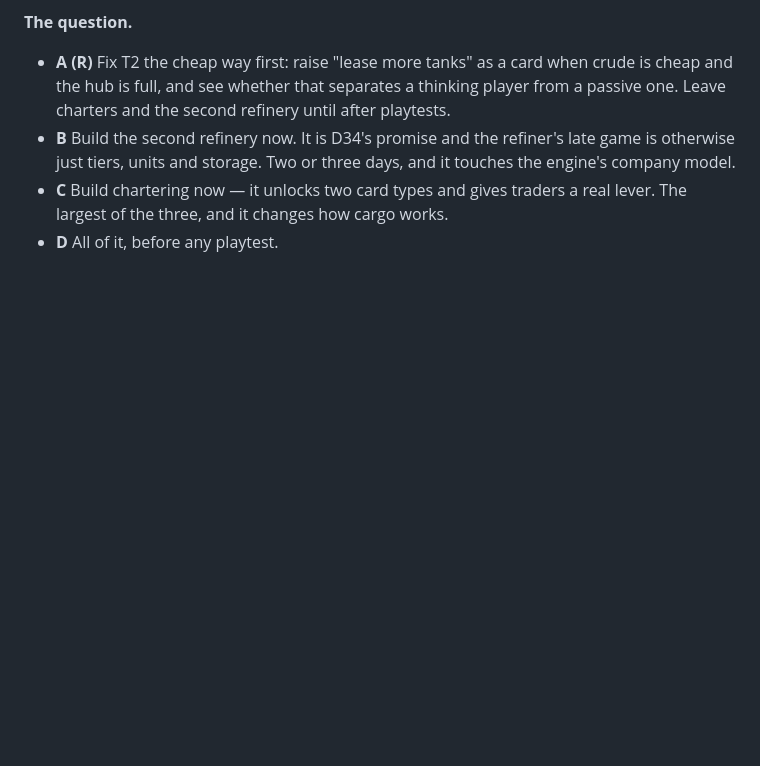
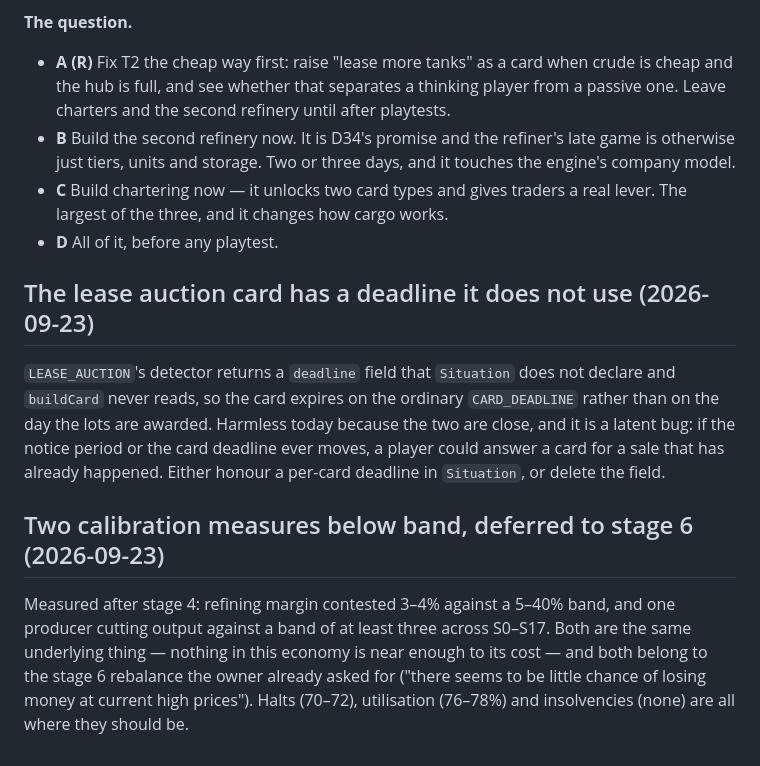
Before and after one commit to protheus99/hormuz, a Markdown page: QUESTIONS.md, the part around the change. Rendered like a GitHub page; blank space fills up the shorter version.

```diff
--- a/QUESTIONS.md
+++ b/QUESTIONS.md
@@ -264,3 +264,19 @@ system.
 - **C** Build chartering now — it unlocks two card types and gives traders a real lever. The largest
   of the three, and it changes how cargo works.
 - **D** All of it, before any playtest.
+
+## The lease auction card has a deadline it does not use (2026-09-23)
+
+`LEASE_AUCTION`'s detector returns a `deadline` field that `Situation` does not declare and
+`buildCard` never reads, so the card expires on the ordinary `CARD_DEADLINE` rather than on the day
+the lots are awarded. Harmless today because the two are close, and it is a latent bug: if the
+notice period or the card deadline ever moves, a player could answer a card for a sale that has
+already happened. Either honour a per-card deadline in `Situation`, or delete the field.
+
+## Two calibration measures below band, deferred to stage 6 (2026-09-23)
+
+Measured after stage 4: refining margin contested 3–4% against a 5–40% band, and one producer
+cutting output against a band of at least three across S0–S17. Both are the same underlying thing —
+nothing in this economy is near enough to its cost — and both belong to the stage 6 rebalance the
+owner already asked for ("there seems to be little chance of losing money at current high prices").
+Halts (70–72), utilisation (76–78%) and insolvencies (none) are all where they should be.
```
Also changed, not shown: DILEMMAS.md (+17 -0 lines), hormuz-master.md (+51 -4 lines).
